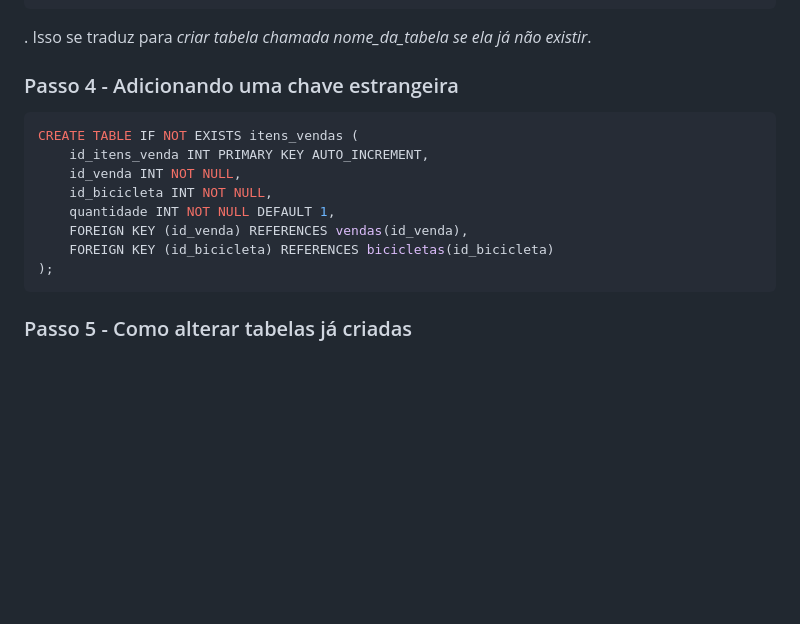
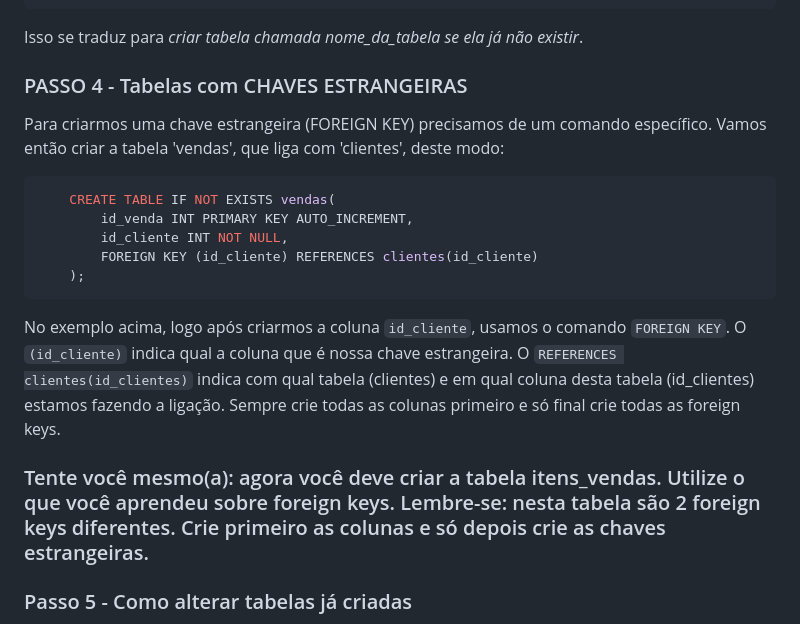
Before and after one commit to vmplayer/TDS-Senac, a Markdown page: UC3/Aula 6 - DDL: Criando a Estrutura do Banco/DDL.md, the part around the change. GitHub-like rendering; blank space fills up the shorter version.

Commit message:
Revise DDL documentation for clarity and completeness
Updated the DDL documentation to include additional steps for creating foreign keys and modifying tables. Enhanced clarity and structure of the content.

````diff
--- a/UC3/Aula 6 - DDL: Criando a Estrutura do Banco/DDL.md
+++ b/UC3/Aula 6 - DDL: Criando a Estrutura do Banco/DDL.md
@@ -39,21 +39,23 @@ CREATE TABLE IF NOT EXISTS bicicletas(
     preco DECIMAL(10,2) NOT NULL
 )
 ```
-. Isso se traduz para *criar tabela chamada nome_da_tabela se ela já não existir*.
+Isso se traduz para *criar tabela chamada nome_da_tabela se ela já não existir*.
 
 
-### Passo 4 - Adicionando uma chave estrangeira
+### PASSO 4 - Tabelas com CHAVES ESTRANGEIRAS
+Para criarmos uma chave estrangeira (FOREIGN KEY) precisamos de um comando específico.
+Vamos então criar a tabela 'vendas', que liga com 'clientes', deste modo:
 
-```SQL
-CREATE TABLE IF NOT EXISTS itens_vendas (
-	id_itens_venda INT PRIMARY KEY AUTO_INCREMENT,
-    id_venda INT NOT NULL,
-    id_bicicleta INT NOT NULL,
-    quantidade INT NOT NULL DEFAULT 1,
-    FOREIGN KEY (id_venda) REFERENCES vendas(id_venda),
-    FOREIGN KEY (id_bicicleta) REFERENCES bicicletas(id_bicicleta)
-);
+```sql
+    CREATE TABLE IF NOT EXISTS vendas(
+        id_venda INT PRIMARY KEY AUTO_INCREMENT,
+        id_cliente INT NOT NULL,
+        FOREIGN KEY (id_cliente) REFERENCES clientes(id_cliente)
+    );
 ```
+No exemplo acima, logo após criarmos a coluna `id_cliente`, usamos o comando `FOREIGN KEY`. O `(id_cliente)` indica qual a coluna que é nossa chave estrangeira. O `REFERENCES clientes(id_clientes)` indica com qual tabela (clientes) e em qual coluna desta tabela (id_clientes) estamos fazendo a ligação. Sempre crie todas as colunas primeiro e só final crie todas as foreign keys.
+
+### Tente você mesmo(a): agora você deve criar a tabela itens_vendas. Utilize o que você aprendeu sobre foreign keys. Lembre-se: nesta tabela são 2 foreign keys diferentes. Crie primeiro as colunas e só depois crie as chaves estrangeiras.
 
 ### Passo 5 - Como alterar tabelas já criadas
 
````
